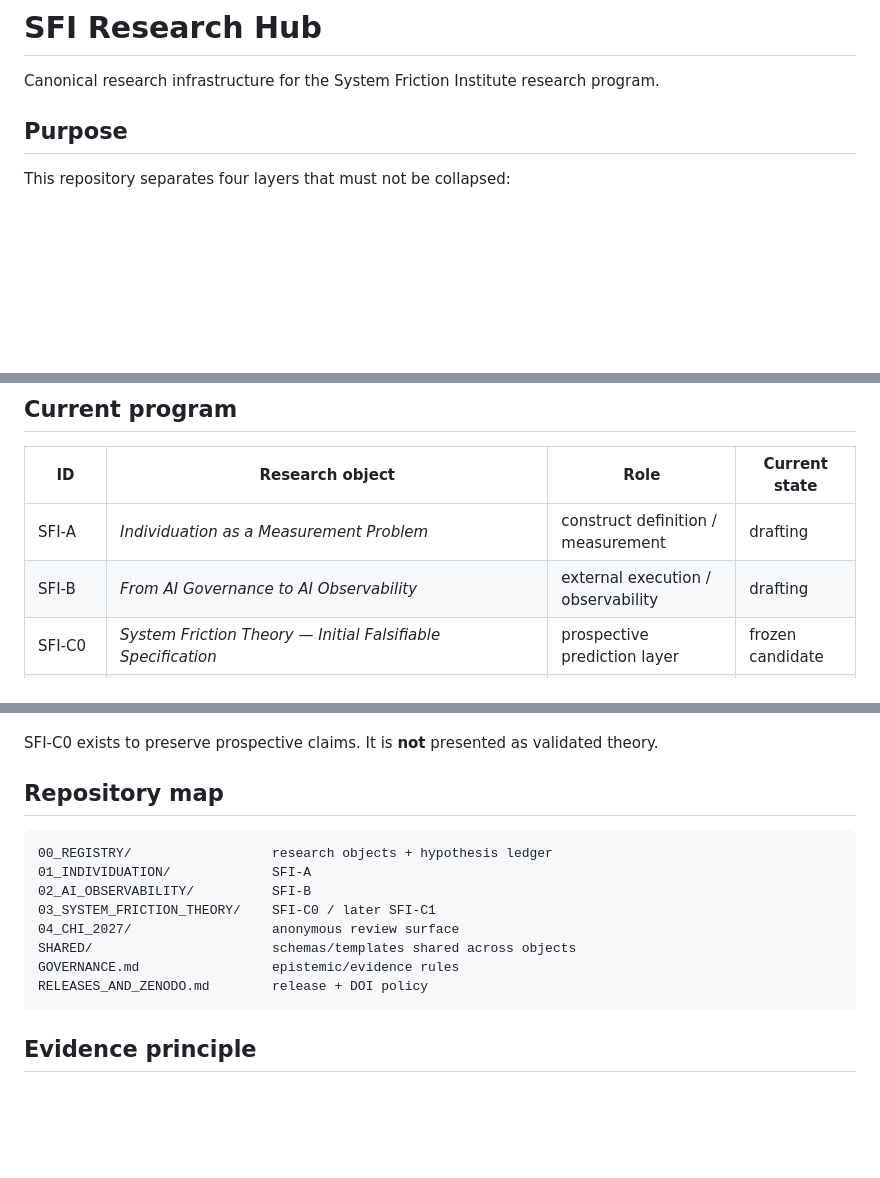
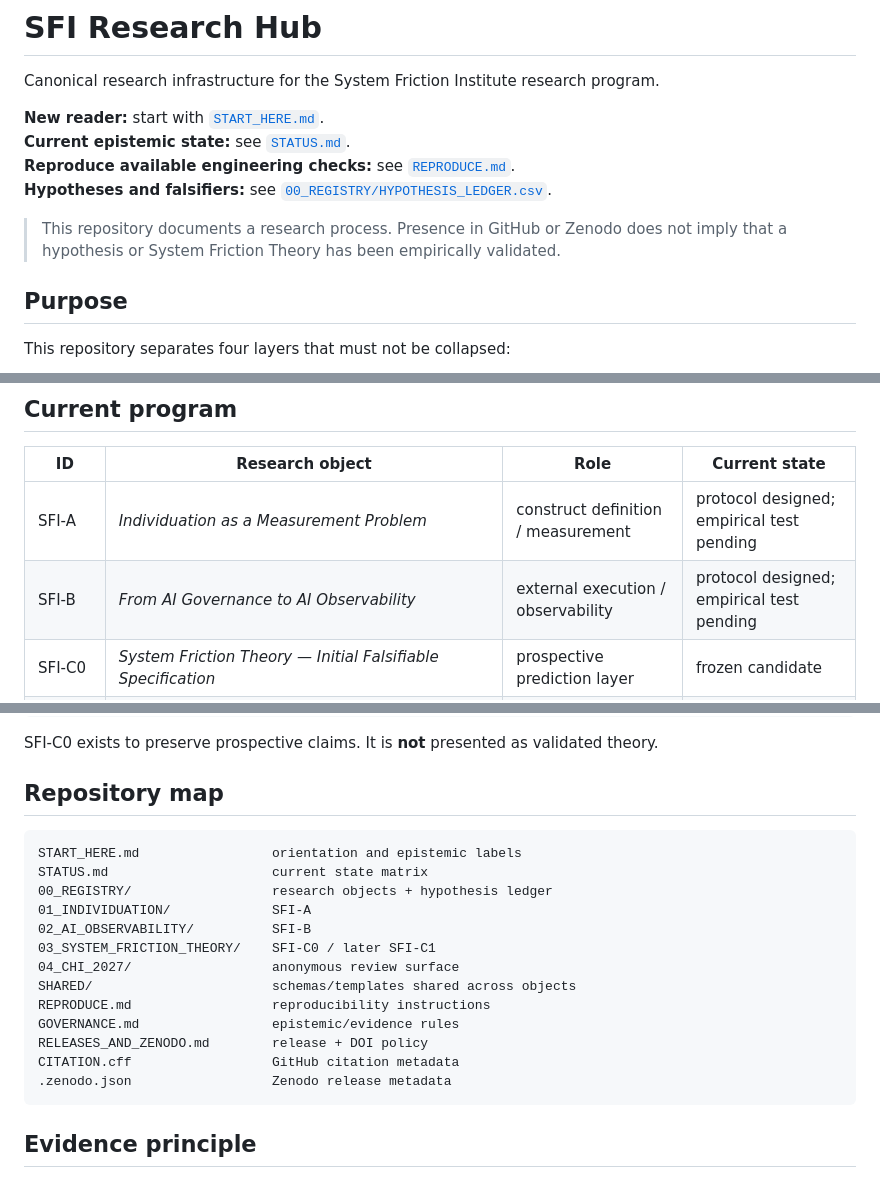
Before and after one commit to Aptymok/SFI-RESEARCH-HUB, a Markdown page: README.md, 3 parts joined by grey strips. Drawn GitHub-style; blank space fills up the shorter version.

Commit message:
Add public navigation and status entry points

````diff
--- a/README.md
+++ b/README.md
@@ -1,6 +1,13 @@
 # SFI Research Hub
 
 Canonical research infrastructure for the System Friction Institute research program.
+
+**New reader:** start with [`START_HERE.md`](START_HERE.md).
+**Current epistemic state:** see [`STATUS.md`](STATUS.md).
+**Reproduce available engineering checks:** see [`REPRODUCE.md`](REPRODUCE.md).
+**Hypotheses and falsifiers:** see [`00_REGISTRY/HYPOTHESIS_LEDGER.csv`](00_REGISTRY/HYPOTHESIS_LEDGER.csv).
+
+> This repository documents a research process. Presence in GitHub or Zenodo does not imply that a hypothesis or System Friction Theory has been empirically validated.
 
 ## Purpose
 
@@ -17,8 +24,8 @@ A commit is not a release. A release is not automatically a DOI. A DOI is not ev
 
 | ID | Research object | Role | Current state |
 |---|---|---|---|
-| SFI-A | *Individuation as a Measurement Problem* | construct definition / measurement | drafting |
-| SFI-B | *From AI Governance to AI Observability* | external execution / observability | drafting |
+| SFI-A | *Individuation as a Measurement Problem* | construct definition / measurement | protocol designed; empirical test pending |
+| SFI-B | *From AI Governance to AI Observability* | external execution / observability | protocol designed; empirical test pending |
 | SFI-C0 | *System Friction Theory — Initial Falsifiable Specification* | prospective prediction layer | frozen candidate |
 | SFI-C1 | *System Friction Theory: Persistent Constraints, Multiscale Reorganization, and Pre-Emergent Information in Dynamical Systems* | theoretical synthesis | withheld |
 | SFI-CHI27 | CHI 2027 submission derivative | HCI venue-specific surface | candidate |
@@ -44,14 +51,19 @@ SFI-C0 exists to preserve prospective claims. It is **not** presented as validat
 ## Repository map
 
 ```text
+START_HERE.md                 orientation and epistemic labels
+STATUS.md                     current state matrix
 00_REGISTRY/                  research objects + hypothesis ledger
 01_INDIVIDUATION/             SFI-A
 02_AI_OBSERVABILITY/          SFI-B
 03_SYSTEM_FRICTION_THEORY/    SFI-C0 / later SFI-C1
 04_CHI_2027/                  anonymous review surface
 SHARED/                       schemas/templates shared across objects
+REPRODUCE.md                  reproducibility instructions
 GOVERNANCE.md                 epistemic/evidence rules
 RELEASES_AND_ZENODO.md        release + DOI policy
+CITATION.cff                  GitHub citation metadata
+.zenodo.json                  Zenodo release metadata
 ```
 
 ## Evidence principle
````
Also changed, not shown: other parts of README.md (+4 -0 lines).
